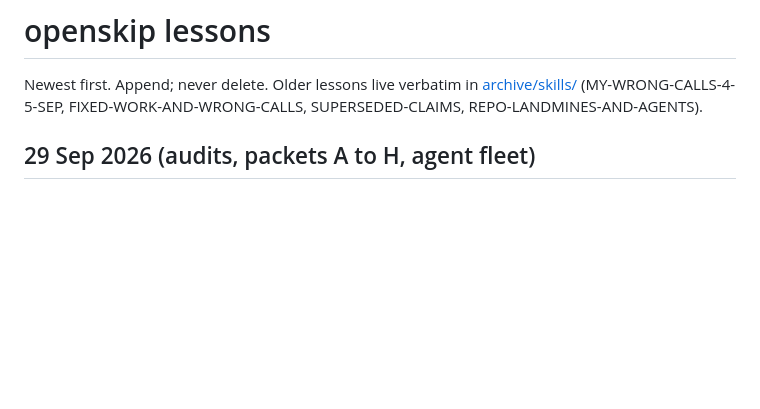
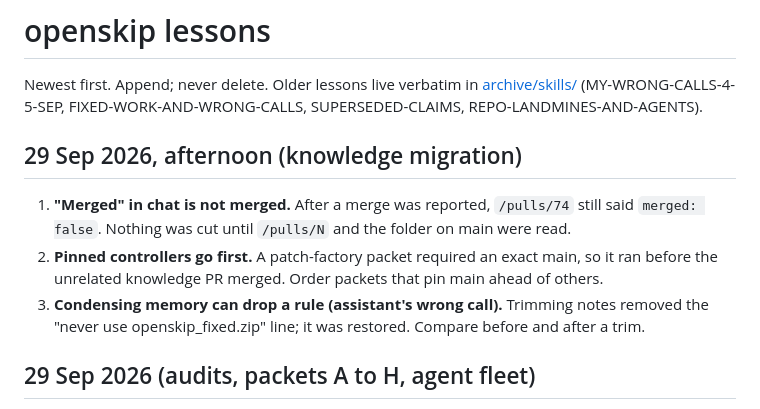
Before and after one commit to govinda-rajulu/openskip, a Markdown page: knowledge/LESSONS.md, the part around the change. Drawn GitHub-style; blank space fills up the shorter version.

```diff
--- a/knowledge/LESSONS.md
+++ b/knowledge/LESSONS.md
@@ -3,6 +3,15 @@
 Newest first. Append; never delete. Older lessons live verbatim in
 [archive/skills/](archive/skills/) (MY-WRONG-CALLS-4-5-SEP, FIXED-WORK-AND-WRONG-CALLS,
 SUPERSEDED-CLAIMS, REPO-LANDMINES-AND-AGENTS).
+
+## 29 Sep 2026, afternoon (knowledge migration)
+
+1. **"Merged" in chat is not merged.** After a merge was reported, `/pulls/74` still said
+   `merged: false`. Nothing was cut until `/pulls/N` and the folder on main were read.
+2. **Pinned controllers go first.** A patch-factory packet required an exact main, so it ran
+   before the unrelated knowledge PR merged. Order packets that pin main ahead of others.
+3. **Condensing memory can drop a rule (assistant's wrong call).** Trimming notes removed the
+   "never use openskip_fixed.zip" line; it was restored. Compare before and after a trim.
 
 ## 29 Sep 2026 (audits, packets A to H, agent fleet)
 
```
Also changed, not shown: knowledge/STATE.md (+13 -0 lines).
